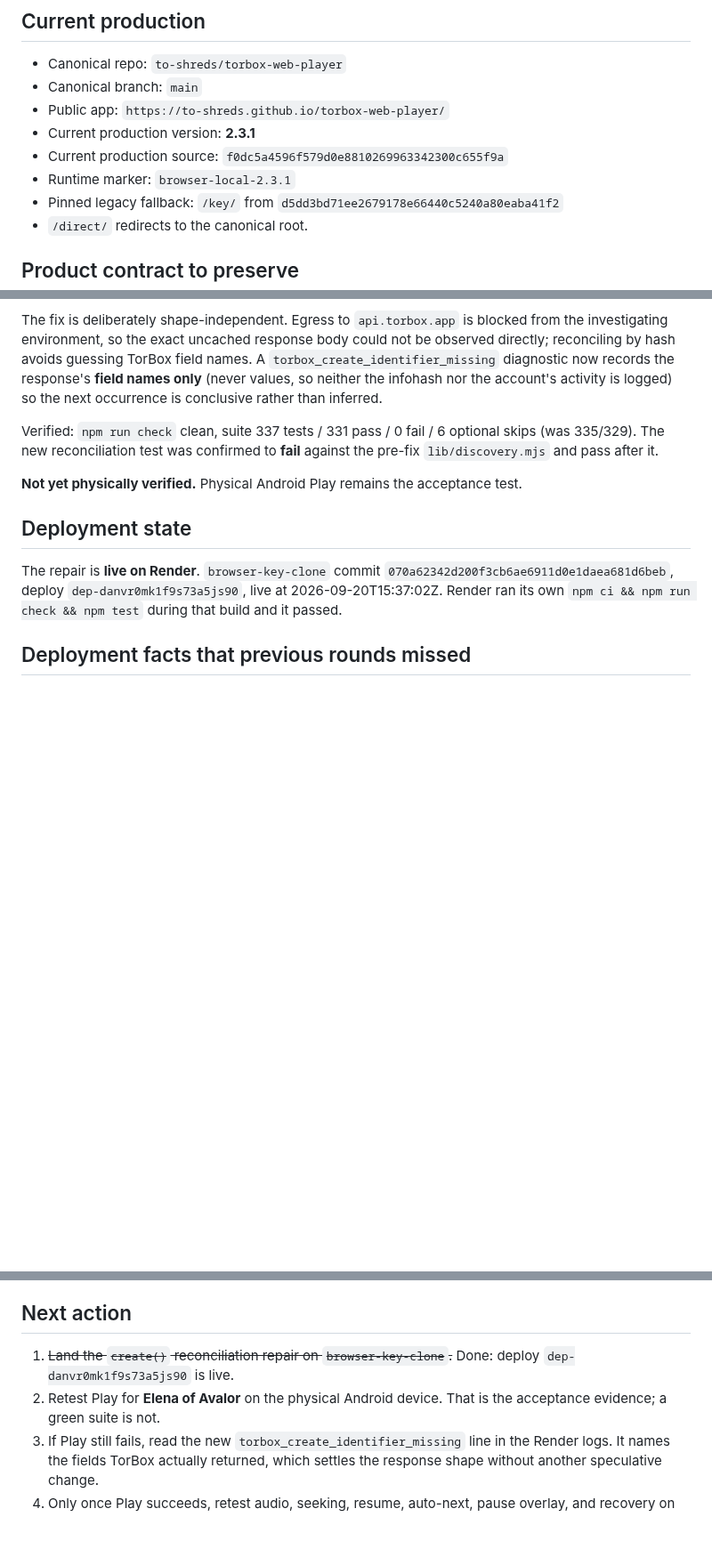
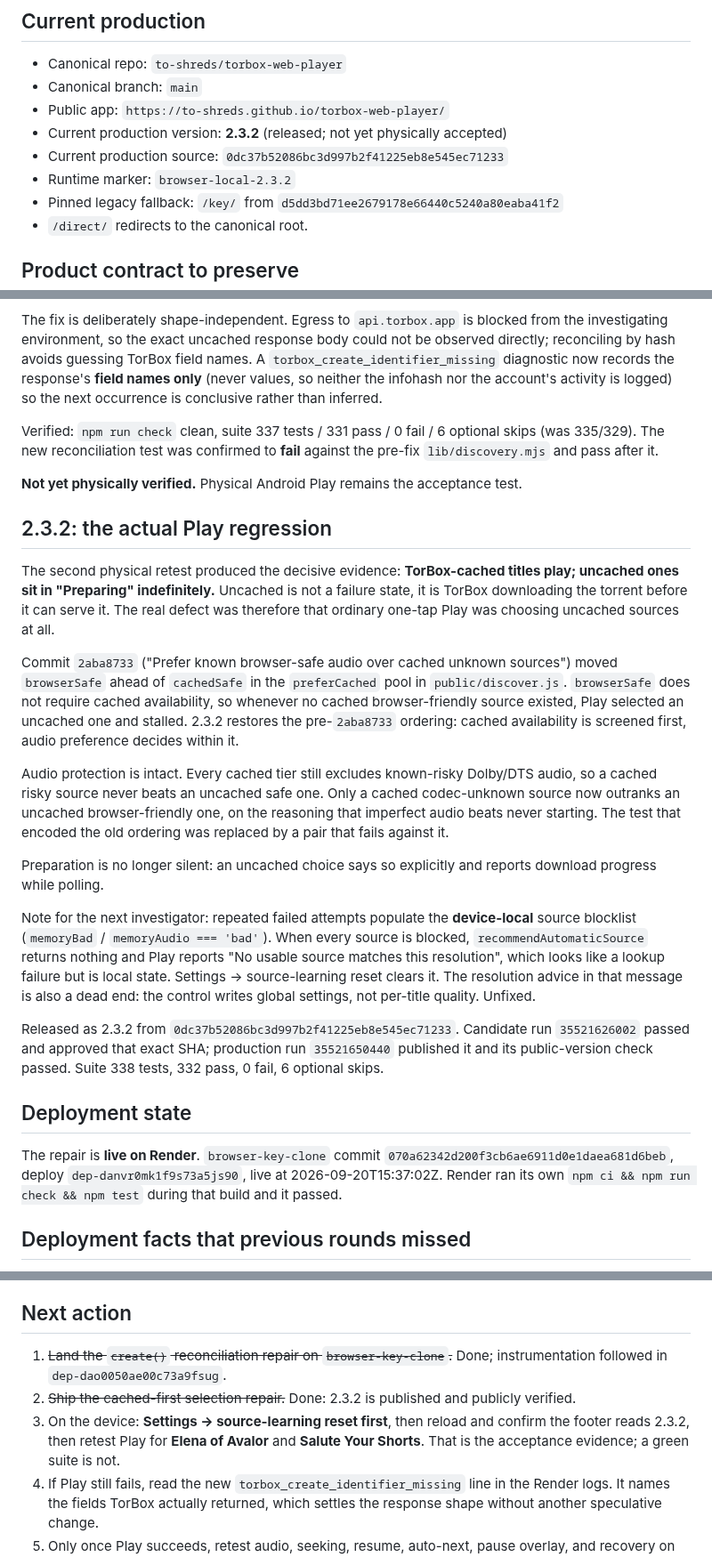
Before and after one commit to to-shreds/torbox-web-player, a Markdown page: HANDOFF.md, 3 parts joined by grey strips. Shown at 89% size. Rendered like a GitHub page; blank space fills up the shorter version.

Commit message:
Record the 2.3.2 cached-first release and its open acceptance
Updates the cold-start record so it no longer reports 2.3.1 as production.
Documents the source-selection regression from 2aba8733 as the cause of the
post-2.0 Play failures, the cached-first restoration shipped as 2.3.2, and
the device-local source blocklist that makes an exhausted blocklist look
like a lookup failure.

Marked released and publicly verified but not physically accepted.

Co-Authored-By: Claude Opus 5 <noreply@anthropic.com>
Claude-Session: https://claude.ai/code/session_01MskRUY4Em79wKeHti9SeKT

```diff
--- a/HANDOFF.md
+++ b/HANDOFF.md
@@ -16,9 +16,9 @@ If this file conflicts with the repo, the repo controls substance. If it conflic
 - Canonical repo: `to-shreds/torbox-web-player`
 - Canonical branch: `main`
 - Public app: `https://to-shreds.github.io/torbox-web-player/`
-- Current production version: **2.3.1**
-- Current production source: `f0dc5a4596f579d0e8810269963342300c655f9a`
-- Runtime marker: `browser-local-2.3.1`
+- Current production version: **2.3.2** (released; not yet physically accepted)
+- Current production source: `0dc37b52086bc3d997b2f41225eb8e545ec71233`
+- Runtime marker: `browser-local-2.3.2`
 - Pinned legacy fallback: `/key/` from `d5dd3bd71ee2679178e66440c5240a80eaba41f2`
 - `/direct/` redirects to the canonical root.
 
@@ -66,6 +66,20 @@ Verified: `npm run check` clean, suite 337 tests / 331 pass / 0 fail / 6 optiona
 
 **Not yet physically verified.** Physical Android Play remains the acceptance test.
 
+## 2.3.2: the actual Play regression
+
+The second physical retest produced the decisive evidence: **TorBox-cached titles play; uncached ones sit in "Preparing" indefinitely.** Uncached is not a failure state, it is TorBox downloading the torrent before it can serve it. The real defect was therefore that ordinary one-tap Play was choosing uncached sources at all.
+
+Commit `2aba8733` ("Prefer known browser-safe audio over cached unknown sources") moved `browserSafe` ahead of `cachedSafe` in the `preferCached` pool in `public/discover.js`. `browserSafe` does not require cached availability, so whenever no cached browser-friendly source existed, Play selected an uncached one and stalled. 2.3.2 restores the pre-`2aba8733` ordering: cached availability is screened first, audio preference decides within it.
+
+Audio protection is intact. Every cached tier still excludes known-risky Dolby/DTS audio, so a cached risky source never beats an uncached safe one. Only a cached codec-unknown source now outranks an uncached browser-friendly one, on the reasoning that imperfect audio beats never starting. The test that encoded the old ordering was replaced by a pair that fails against it.
+
+Preparation is no longer silent: an uncached choice says so explicitly and reports download progress while polling.
+
+Note for the next investigator: repeated failed attempts populate the **device-local** source blocklist (`memoryBad` / `memoryAudio === 'bad'`). When every source is blocked, `recommendAutomaticSource` returns nothing and Play reports "No usable source matches this resolution", which looks like a lookup failure but is local state. Settings → source-learning reset clears it. The resolution advice in that message is also a dead end: the control writes global settings, not per-title quality. Unfixed.
+
+Released as 2.3.2 from `0dc37b52086bc3d997b2f41225eb8e545ec71233`. Candidate run `35521626002` passed and approved that exact SHA; production run `35521650440` published it and its public-version check passed. Suite 338 tests, 332 pass, 0 fail, 6 optional skips.
+
 ## Deployment state
 
 The repair is **live on Render**. `browser-key-clone` commit `070a62342d200f3cb6ae6911d0e1daea681d6beb`, deploy `dep-danvr0mk1f9s73a5js90`, live at 2026-09-20T15:37:02Z. Render ran its own `npm ci && npm run check && npm test` during that build and it passed.
@@ -94,8 +108,9 @@ The current user request is to have another agent independently audit the projec
 
 ## Next action
 
-1. ~~Land the `create()` reconciliation repair on `browser-key-clone`.~~ Done: deploy `dep-danvr0mk1f9s73a5js90` is live.
-2. Retest Play for **Elena of Avalor** on the physical Android device. That is the acceptance evidence; a green suite is not.
+1. ~~Land the `create()` reconciliation repair on `browser-key-clone`.~~ Done; instrumentation followed in `dep-dao0050ae00c73a9fsug`.
+2. ~~Ship the cached-first selection repair.~~ Done: 2.3.2 is published and publicly verified.
+3. On the device: **Settings → source-learning reset first**, then reload and confirm the footer reads 2.3.2, then retest Play for **Elena of Avalor** and **Salute Your Shorts**. That is the acceptance evidence; a green suite is not.
 3. If Play still fails, read the new `torbox_create_identifier_missing` line in the Render logs. It names the fields TorBox actually returned, which settles the response shape without another speculative change.
 4. Only once Play succeeds, retest audio, seeking, resume, auto-next, pause overlay, and recovery on the same device.
 
```
